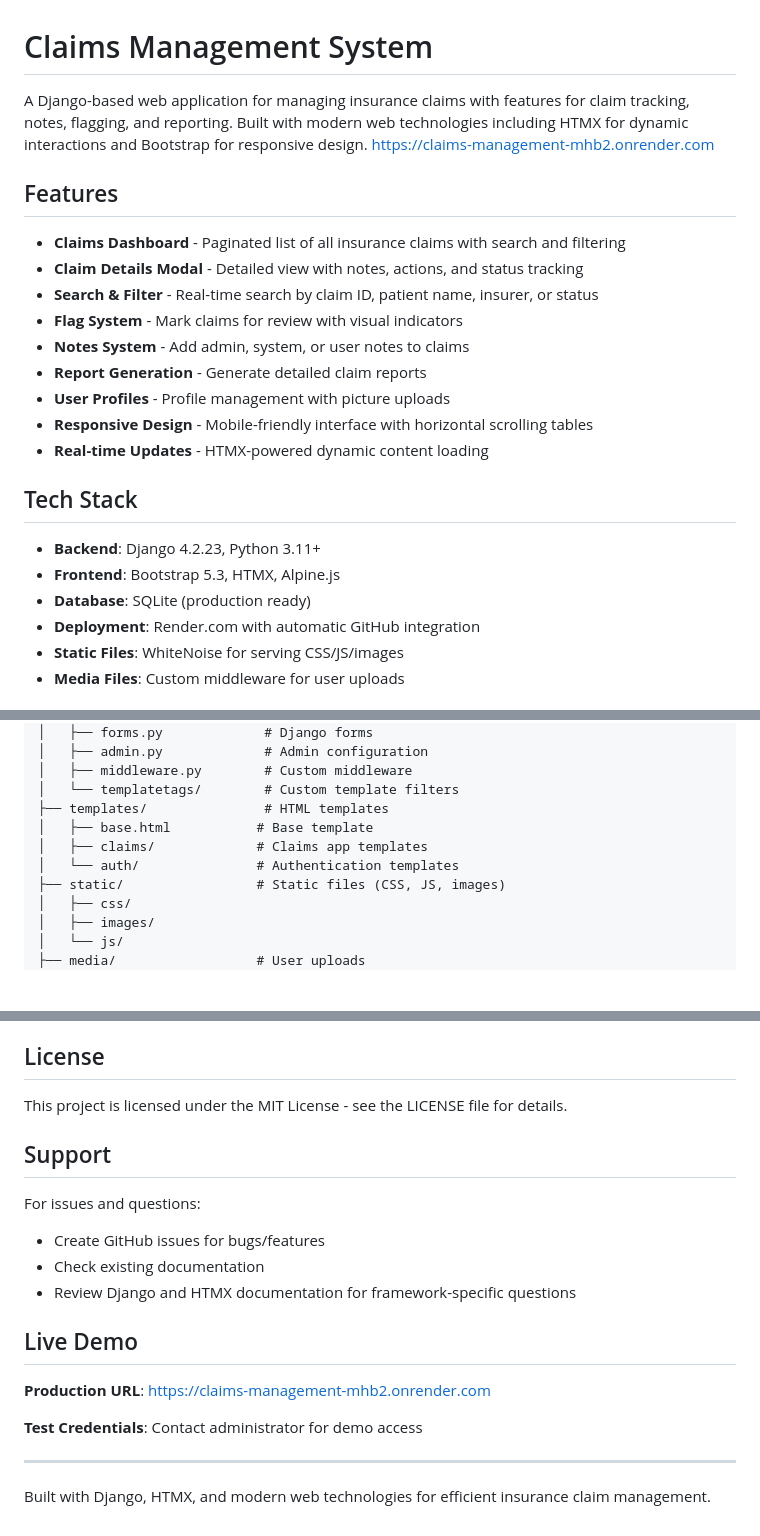
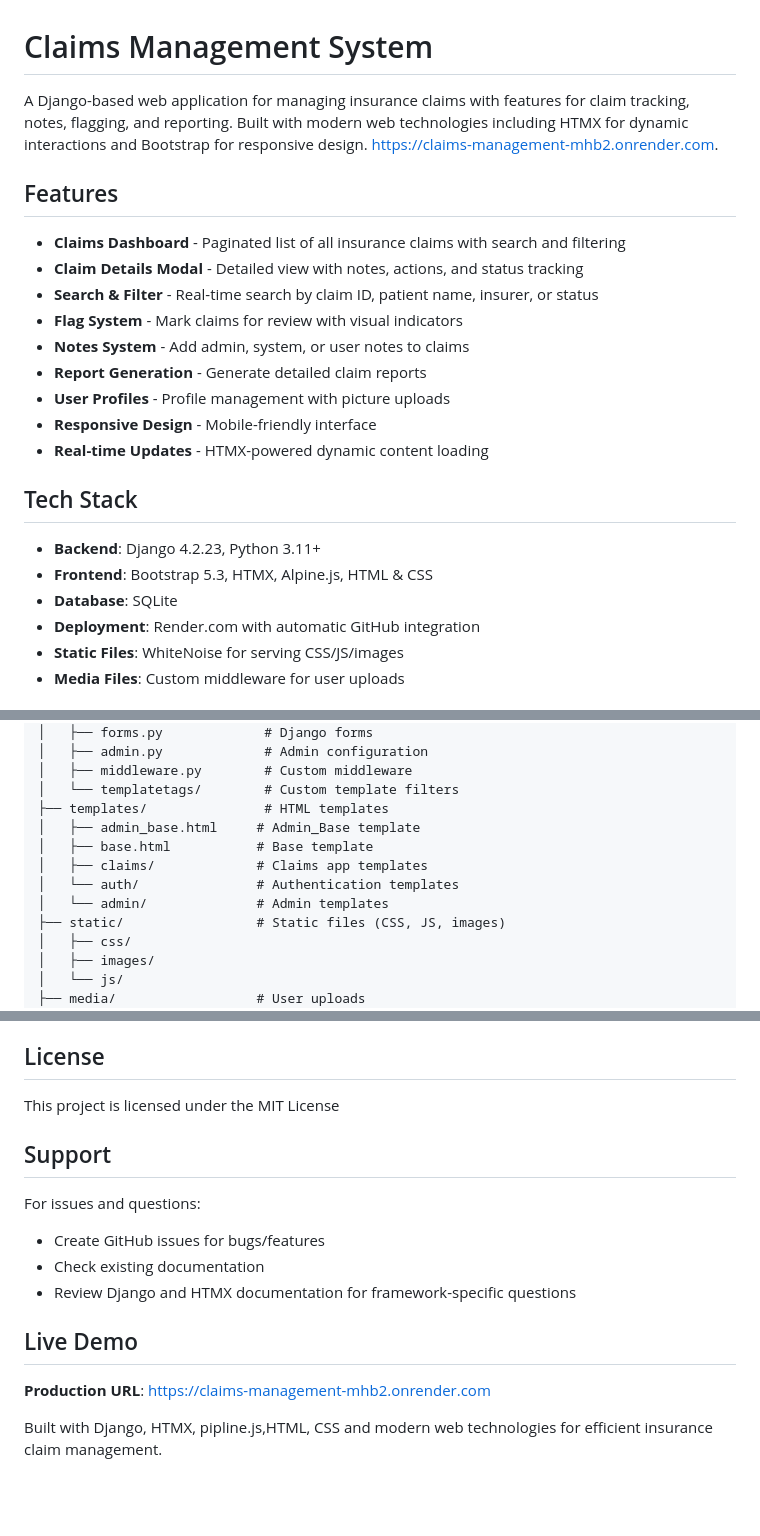
Before and after one commit to Ven-Sib/Claims_management, a Markdown page: README.md, 3 parts joined by grey strips. Drawn GitHub-style; blank space fills up the shorter version.

Commit message:
Update README.md
Revised readme

```diff
--- a/README.md
+++ b/README.md
@@ -1,6 +1,6 @@
 # Claims Management System
 
-A Django-based web application for managing insurance claims with features for claim tracking, notes, flagging, and reporting. Built with modern web technologies including HTMX for dynamic interactions and Bootstrap for responsive design. https://claims-management-mhb2.onrender.com
+A Django-based web application for managing insurance claims with features for claim tracking, notes, flagging, and reporting. Built with modern web technologies including HTMX for dynamic interactions and Bootstrap for responsive design. https://claims-management-mhb2.onrender.com.
 
 ## Features
 
@@ -11,14 +11,14 @@ A Django-based web application for managing insurance claims with features for c
 - **Notes System** - Add admin, system, or user notes to claims
 - **Report Generation** - Generate detailed claim reports
 - **User Profiles** - Profile management with picture uploads
-- **Responsive Design** - Mobile-friendly interface with horizontal scrolling tables
+- **Responsive Design** - Mobile-friendly interface
 - **Real-time Updates** - HTMX-powered dynamic content loading
 
 ## Tech Stack
 
 - **Backend**: Django 4.2.23, Python 3.11+
-- **Frontend**: Bootstrap 5.3, HTMX, Alpine.js
-- **Database**: SQLite (production ready)
+- **Frontend**: Bootstrap 5.3, HTMX, Alpine.js, HTML & CSS
+- **Database**: SQLite
 - **Deployment**: Render.com with automatic GitHub integration
 - **Static Files**: WhiteNoise for serving CSS/JS/images
 - **Media Files**: Custom middleware for user uploads
@@ -105,9 +105,11 @@ Claims_management/
 │   ├── middleware.py        # Custom middleware
 │   └── templatetags/        # Custom template filters
 ├── templates/               # HTML templates
+│   ├── admin_base.html     # Admin_Base template
 │   ├── base.html           # Base template
 │   ├── claims/             # Claims app templates
 │   └── auth/               # Authentication templates
+│   └── admin/              # Admin templates
 ├── static/                 # Static files (CSS, JS, images)
 │   ├── css/
 │   ├── images/
@@ -292,7 +293,7 @@ For large datasets (5000+ claims):
 
 ## License
 
-This project is licensed under the MIT License - see the LICENSE file for details.
+This project is licensed under the MIT License
 
 ## Support
 
@@ -305,8 +306,6 @@ For issues and questions:
 
 **Production URL**: https://claims-management-mhb2.onrender.com
 
-**Test Credentials**: Contact administrator for demo access
 
----
 
-Built with Django, HTMX, and modern web technologies for efficient insurance claim management.
+Built with Django, HTMX, pipline.js,HTML, CSS and modern web technologies for efficient insurance claim management.
```
Also changed, not shown: other parts of README.md (+0 -1 lines).
